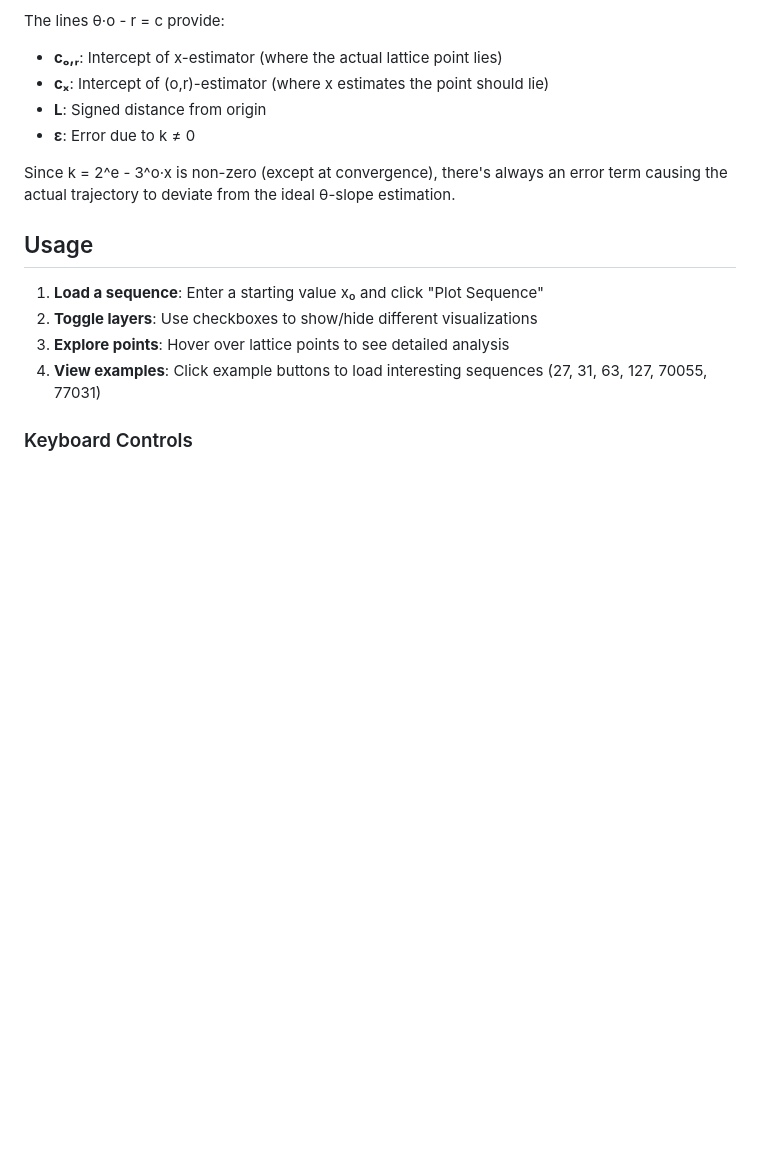
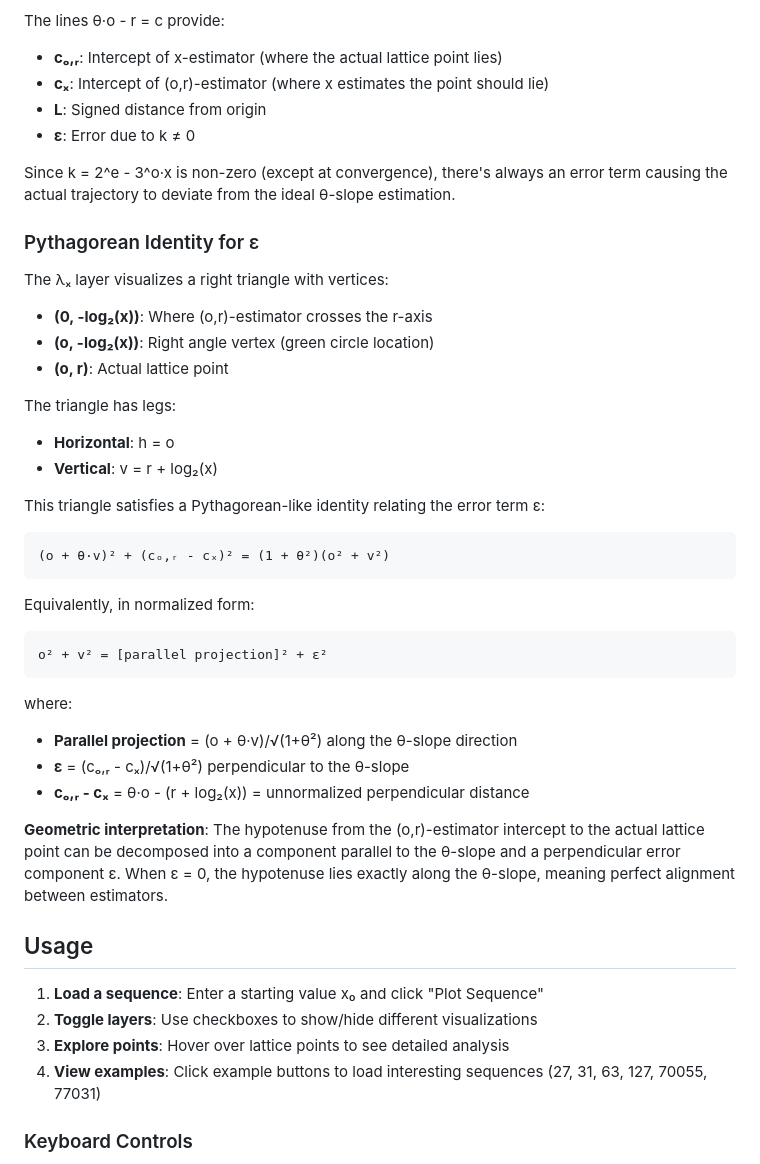
Before and after one commit to wildducktheories/o-r-lattice-explorer, a Markdown page: README.md, the part around the change. Rendered like a GitHub page; blank space fills up the shorter version.

Commit message:
Add Pythagorean identity for epsilon to README
Mathematical Enhancement:
- Add new section "Pythagorean Identity for ε"
- Describes right triangle visualized by λₓ layer:
  - Vertices: (0, -log₂(x)), (o, -log₂(x)), (o, r)
  - Horizontal leg: h = o
  - Vertical leg: v = r + log₂(x)

Identity:
- (o + θ·v)² + (cₒ,ᵣ - cₓ)² = (1 + θ²)(o² + v²)
- Normalized: o² + v² = [parallel projection]² + ε²

Geometric Interpretation:
- Hypotenuse decomposes into parallel and perpendicular components
- Parallel: (o + θ·v)/√(1+θ²) along θ-slope direction
- Perpendicular: ε = error between estimators
- When ε = 0: perfect alignment (hypotenuse along θ-slope)

This identity captures how the green triangle measures the error term ε
geometrically, providing a Pythagorean relationship between the lattice
coordinates and the deviation from ideal θ-slope estimation.

Co-Authored-By: Claude Sonnet 4.5 <noreply@anthropic.com>

````diff
--- a/README.md
+++ b/README.md
@@ -111,6 +111,36 @@ The lines θ·o - r = c provide:
 
 Since k = 2^e - 3^o·x is non-zero (except at convergence), there's always an error term causing the actual trajectory to deviate from the ideal θ-slope estimation.
 
+### Pythagorean Identity for ε
+
+The λₓ layer visualizes a right triangle with vertices:
+- **(0, -log₂(x))**: Where (o,r)-estimator crosses the r-axis
+- **(o, -log₂(x))**: Right angle vertex (green circle location)
+- **(o, r)**: Actual lattice point
+
+The triangle has legs:
+- **Horizontal**: h = o
+- **Vertical**: v = r + log₂(x)
+
+This triangle satisfies a Pythagorean-like identity relating the error term ε:
+
+```
+(o + θ·v)² + (cₒ,ᵣ - cₓ)² = (1 + θ²)(o² + v²)
+```
+
+Equivalently, in normalized form:
+
+```
+o² + v² = [parallel projection]² + ε²
+```
+
+where:
+- **Parallel projection** = (o + θ·v)/√(1+θ²) along the θ-slope direction
+- **ε** = (cₒ,ᵣ - cₓ)/√(1+θ²) perpendicular to the θ-slope
+- **cₒ,ᵣ - cₓ** = θ·o - (r + log₂(x)) = unnormalized perpendicular distance
+
+**Geometric interpretation**: The hypotenuse from the (o,r)-estimator intercept to the actual lattice point can be decomposed into a component parallel to the θ-slope and a perpendicular error component ε. When ε = 0, the hypotenuse lies exactly along the θ-slope, meaning perfect alignment between estimators.
+
 ## Usage
 
 1. **Load a sequence**: Enter a starting value x₀ and click "Plot Sequence"
````
